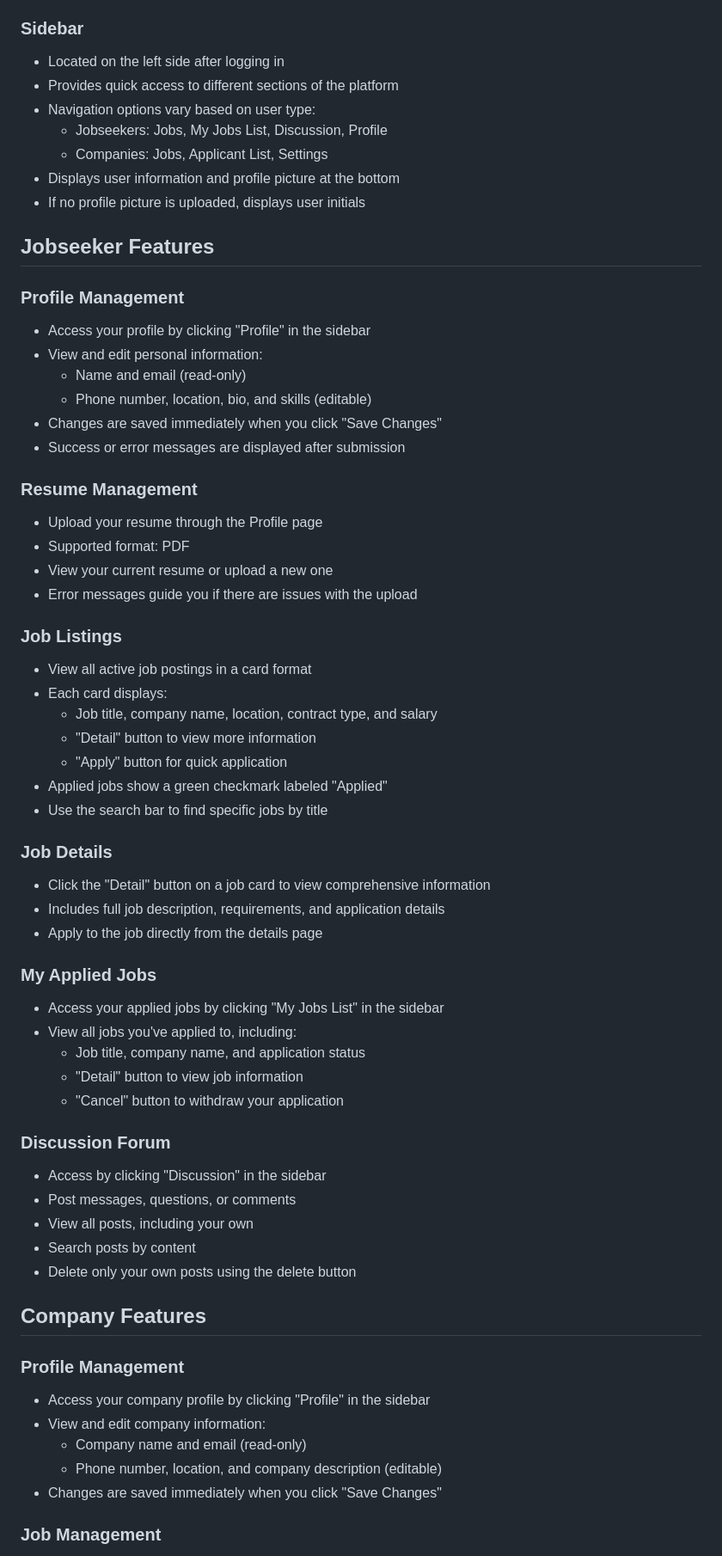
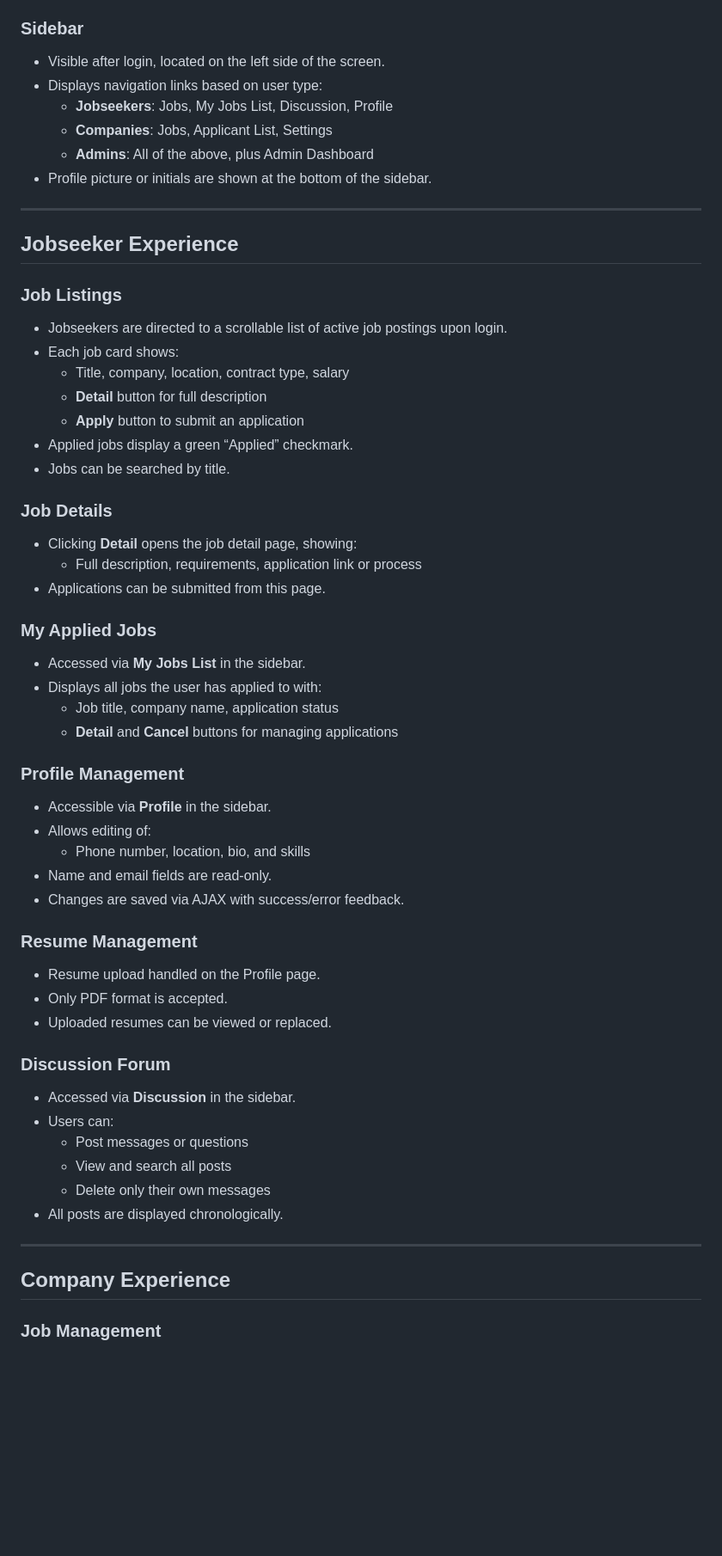
Before and after one commit to aaan-gelina/Mploymint, a Markdown page: docs/userguide.md, the part around one of its changes. Shown at 86% size. Rendered like a GitHub page; blank space fills up the shorter version.

```diff
--- a/docs/userguide.md
+++ b/docs/userguide.md
@@ -57,64 +62,58 @@ Mploymint supports two types of users:
 
 ### Sidebar
-- Located on the left side after logging in
-- Provides quick access to different sections of the platform
-- Navigation options vary based on user type:
-  - Jobseekers: Jobs, My Jobs List, Discussion, Profile
-  - Companies: Jobs, Applicant List, Settings
-- Displays user information and profile picture at the bottom
-- If no profile picture is uploaded, displays user initials
+- Visible after login, located on the left side of the screen.
+- Displays navigation links based on user type:
+  - **Jobseekers**: Jobs, My Jobs List, Discussion, Profile
+  - **Companies**: Jobs, Applicant List, Settings
+  - **Admins**: All of the above, plus Admin Dashboard
+- Profile picture or initials are shown at the bottom of the sidebar.
 
-## Jobseeker Features
+---
+
+## Jobseeker Experience
+
+### Job Listings
+- Jobseekers are directed to a scrollable list of active job postings upon login.
+- Each job card shows:
+  - Title, company, location, contract type, salary
+  - **Detail** button for full description
+  - **Apply** button to submit an application
+- Applied jobs display a green “Applied” checkmark.
+- Jobs can be searched by title.
+
+### Job Details
+- Clicking **Detail** opens the job detail page, showing:
+  - Full description, requirements, application link or process
+- Applications can be submitted from this page.
+
+### My Applied Jobs
+- Accessed via **My Jobs List** in the sidebar.
+- Displays all jobs the user has applied to with:
+  - Job title, company name, application status
+  - **Detail** and **Cancel** buttons for managing applications
 
 ### Profile Management
-- Access your profile by clicking "Profile" in the sidebar
-- View and edit personal information:
-  - Name and email (read-only)
-  - Phone number, location, bio, and skills (editable)
-- Changes are saved immediately when you click "Save Changes"
-- Success or error messages are displayed after submission
+- Accessible via **Profile** in the sidebar.
+- Allows editing of:
+  - Phone number, location, bio, and skills
+- Name and email fields are read-only.
+- Changes are saved via AJAX with success/error feedback.
 
 ### Resume Management
-- Upload your resume through the Profile page
-- Supported format: PDF
-- View your current resume or upload a new one
-- Error messages guide you if there are issues with the upload
-
-### Job Listings
-- View all active job postings in a card format
-- Each card displays:
-  - Job title, company name, location, contract type, and salary
-  - "Detail" button to view more information
-  - "Apply" button for quick application
-- Applied jobs show a green checkmark labeled "Applied"
-- Use the search bar to find specific jobs by title
-
-### Job Details
-- Click the "Detail" button on a job card to view comprehensive information
-- Includes full job description, requirements, and application details
-- Apply to the job directly from the details page
-
-### My Applied Jobs
-- Access your applied jobs by clicking "My Jobs List" in the sidebar
-- View all jobs you've applied to, including:
-  - Job title, company name, and application status
-  - "Detail" button to view job information
-  - "Cancel" button to withdraw your application
+- Resume upload handled on the Profile page.
+- Only PDF format is accepted.
+- Uploaded resumes can be viewed or replaced.
 
 ### Discussion Forum
-- Access by clicking "Discussion" in the sidebar
-- Post messages, questions, or comments
-- View all posts, including your own
-- Search posts by content
-- Delete only your own posts using the delete button
+- Accessed via **Discussion** in the sidebar.
+- Users can:
+  - Post messages or questions
+  - View and search all posts
+  - Delete only their own messages
+- All posts are displayed chronologically.
 
-## Company Features
+---
 
-### Profile Management
-- Access your company profile by clicking "Profile" in the sidebar
-- View and edit company information:
-  - Company name and email (read-only)
-  - Phone number, location, and company description (editable)
-- Changes are saved immediately when you click "Save Changes"
+## Company Experience
 
 ### Job Management
```
Also changed, not shown: other parts of docs/userguide.md (+94 -66 lines).
